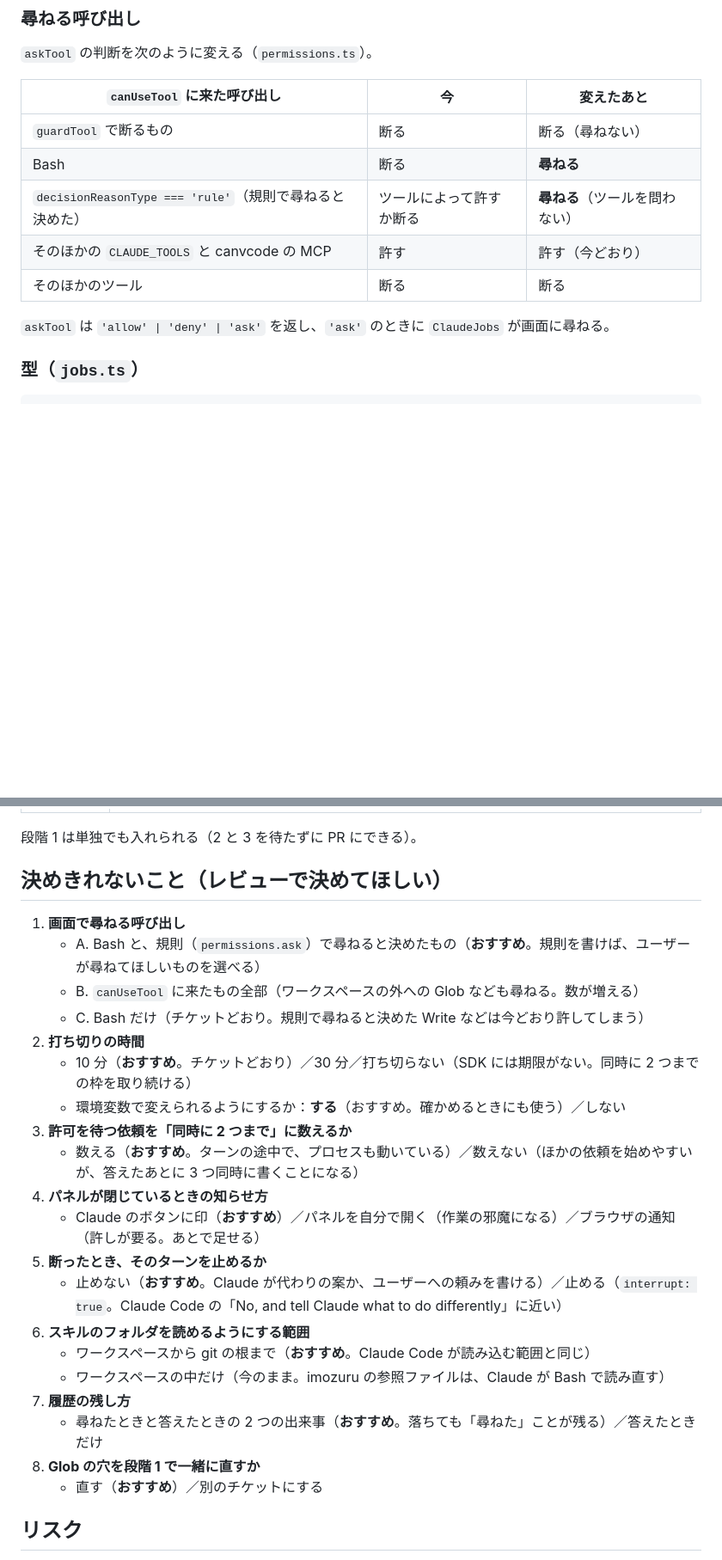
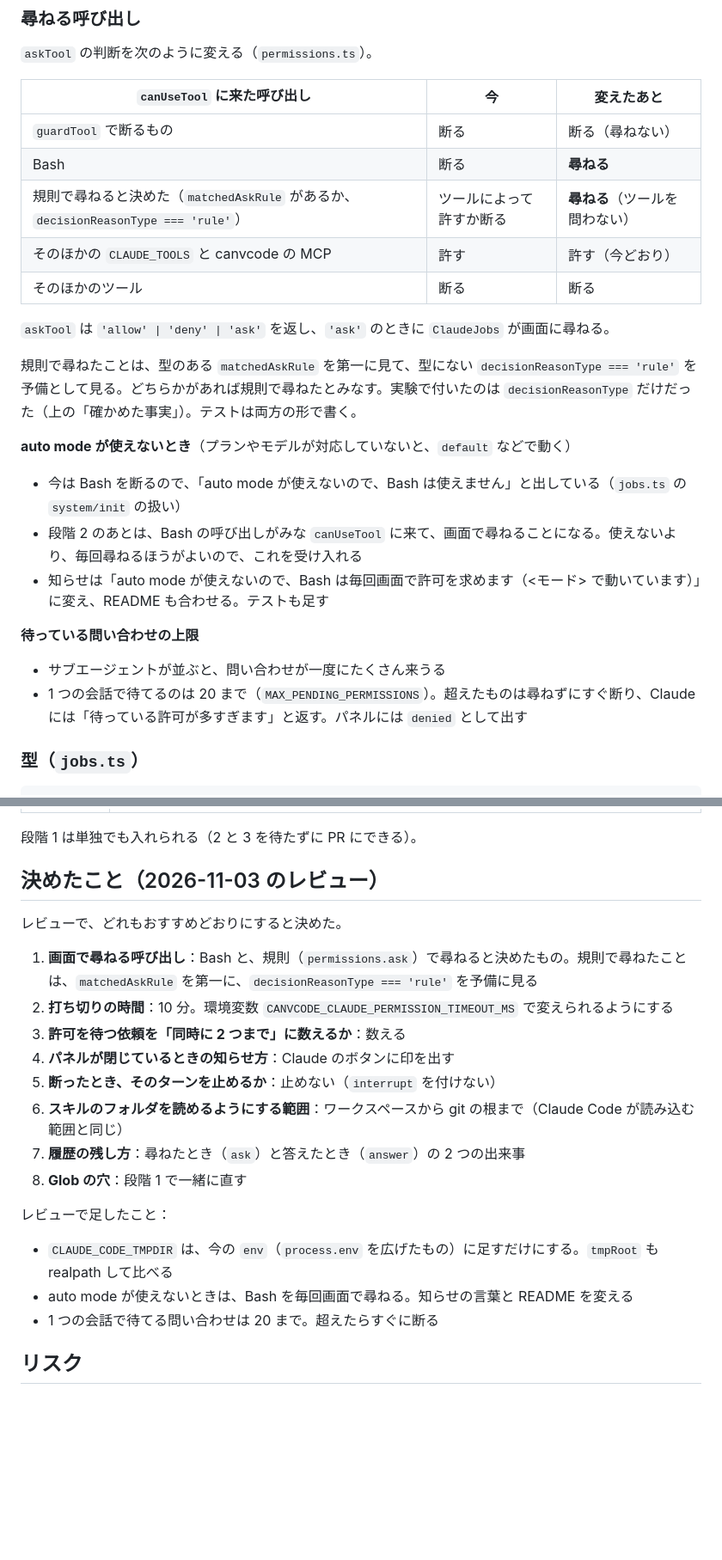
Before and after one commit to ikko1250/canvcode, a Markdown page: docs/claude-permissions-plan.md, 2 parts joined by grey strips. Shown at 86% size. Drawn GitHub-style; blank space fills up the shorter version.

Commit message:
Claude のパネルの許可の設計に、レビューで決めたことと直したところを入れる：決めきれないことは全部おすすめどおりにし、最後の節を「決めたこと」にした。規則で尋ねたことは、型のある matchedAskRule を第一に、型にない decisionReasonType === 'rule' を予備に見る（auto mode の実験では、規則だけのときも、ワークスペースの外への読み込みと規則が重なったときも、付いたのは decisionReasonType だけだった）。SDK の env は環境を丸ごと置き換えるので、CLAUDE_CODE_TMPDIR は今の { ...process.env, … } に足すだけにし、tmpRoot も realpath して比べる。auto mode が使えないときは Bash を毎回画面で尋ねるようになるので、知らせの言葉を変える。1 つの会話で待てる問い合わせは 20 までにし、超えたらすぐに断る。Claude に返す言葉は、今の askTool と同じく日本語にした
Co-Authored-By: Claude Opus 5.5 <noreply@anthropic.com>

```diff
--- a/docs/claude-permissions-plan.md
+++ b/docs/claude-permissions-plan.md
@@ -177,11 +186,24 @@ export interface Guard {
 |---|---|---|
 | `guardTool` で断るもの | 断る | 断る（尋ねない） |
 | Bash | 断る | **尋ねる** |
-| `decisionReasonType === 'rule'`（規則で尋ねると決めた） | ツールによって許すか断る | **尋ねる**（ツールを問わない） |
+| 規則で尋ねると決めた（`matchedAskRule` があるか、`decisionReasonType === 'rule'`） | ツールによって許すか断る | **尋ねる**（ツールを問わない） |
 | そのほかの `CLAUDE_TOOLS` と canvcode の MCP | 許す | 許す（今どおり） |
 | そのほかのツール | 断る | 断る |
 
 `askTool` は `'allow' | 'deny' | 'ask'` を返し、`'ask'` のときに `ClaudeJobs` が画面に尋ねる。
+
+規則で尋ねたことは、型のある `matchedAskRule` を第一に見て、型にない `decisionReasonType === 'rule'` を予備として見る。どちらかがあれば規則で尋ねたとみなす。実験で付いたのは `decisionReasonType` だけだった（上の「確かめた事実」）。テストは両方の形で書く。
+
+**auto mode が使えないとき**（プランやモデルが対応していないと、`default` などで動く）
+
+- 今は Bash を断るので、「auto mode が使えないので、Bash は使えません」と出している（`jobs.ts` の `system/init` の扱い）
+- 段階 2 のあとは、Bash の呼び出しがみな `canUseTool` に来て、画面で尋ねることになる。使えないより、毎回尋ねるほうがよいので、これを受け入れる
+- 知らせは「auto mode が使えないので、Bash は毎回画面で許可を求めます（<モード> で動いています）」に変え、README も合わせる。テストも足す
+
+**待っている問い合わせの上限**
+
+- サブエージェントが並ぶと、問い合わせが一度にたくさん来うる
+- 1 つの会話で待てるのは 20 まで（`MAX_PENDING_PERMISSIONS`）。超えたものは尋ねずにすぐ断り、Claude には「待っている許可が多すぎます」と返す。パネルには `denied` として出す
 
 ### 型（`jobs.ts`）
 
@@ -385,28 +411,24 @@ Claude に返す言葉：
 
 段階 1 は単独でも入れられる（2 と 3 を待たずに PR にできる）。
 
-## 決めきれないこと（レビューで決めてほしい）
+## 決めたこと（2026-11-03 のレビュー）
 
-1. **画面で尋ねる呼び出し**
-   - A. Bash と、規則（`permissions.ask`）で尋ねると決めたもの（**おすすめ**。規則を書けば、ユーザーが尋ねてほしいものを選べる）
-   - B. `canUseTool` に来たもの全部（ワークスペースの外への Glob なども尋ねる。数が増える）
-   - C. Bash だけ（チケットどおり。規則で尋ねると決めた Write などは今どおり許してしまう）
-2. **打ち切りの時間**
-   - 10 分（**おすすめ**。チケットどおり）／30 分／打ち切らない（SDK には期限がない。同時に 2 つまでの枠を取り続ける）
-   - 環境変数で変えられるようにするか：**する**（おすすめ。確かめるときにも使う）／しない
-3. **許可を待つ依頼を「同時に 2 つまで」に数えるか**
-   - 数える（**おすすめ**。ターンの途中で、プロセスも動いている）／数えない（ほかの依頼を始めやすいが、答えたあとに 3 つ同時に書くことになる）
-4. **パネルが閉じているときの知らせ方**
-   - Claude のボタンに印（**おすすめ**）／パネルを自分で開く（作業の邪魔になる）／ブラウザの通知（許しが要る。あとで足せる）
-5. **断ったとき、そのターンを止めるか**
-   - 止めない（**おすすめ**。Claude が代わりの案か、ユーザーへの頼みを書ける）／止める（`interrupt: true`。Claude Code の「No, and tell Claude what to do differently」に近い）
-6. **スキルのフォルダを読めるようにする範囲**
-   - ワークスペースから git の根まで（**おすすめ**。Claude Code が読み込む範囲と同じ）
-   - ワークスペースの中だけ（今のまま。imozuru の参照ファイルは、Claude が Bash で読み直す）
-7. **履歴の残し方**
-   - 尋ねたときと答えたときの 2 つの出来事（**おすすめ**。落ちても「尋ねた」ことが残る）／答えたときだけ
-8. **Glob の穴を段階 1 で一緒に直すか**
-   - 直す（**おすすめ**）／別のチケットにする
+レビューで、どれもおすすめどおりにすると決めた。
+
+1. **画面で尋ねる呼び出し**：Bash と、規則（`permissions.ask`）で尋ねると決めたもの。規則で尋ねたことは、`matchedAskRule` を第一に、`decisionReasonType === 'rule'` を予備に見る
+2. **打ち切りの時間**：10 分。環境変数 `CANVCODE_CLAUDE_PERMISSION_TIMEOUT_MS` で変えられるようにする
+3. **許可を待つ依頼を「同時に 2 つまで」に数えるか**：数える
+4. **パネルが閉じているときの知らせ方**：Claude のボタンに印を出す
+5. **断ったとき、そのターンを止めるか**：止めない（`interrupt` を付けない）
+6. **スキルのフォルダを読めるようにする範囲**：ワークスペースから git の根まで（Claude Code が読み込む範囲と同じ）
+7. **履歴の残し方**：尋ねたとき（`ask`）と答えたとき（`answer`）の 2 つの出来事
+8. **Glob の穴**：段階 1 で一緒に直す
+
+レビューで足したこと：
+
+- `CLAUDE_CODE_TMPDIR` は、今の `env`（`process.env` を広げたもの）に足すだけにする。`tmpRoot` も realpath して比べる
+- auto mode が使えないときは、Bash を毎回画面で尋ねる。知らせの言葉と README を変える
+- 1 つの会話で待てる問い合わせは 20 まで。超えたらすぐに断る
 
 ## リスク
 
```
Also changed, not shown: other parts of docs/claude-permissions-plan.md (+21 -8 lines).
